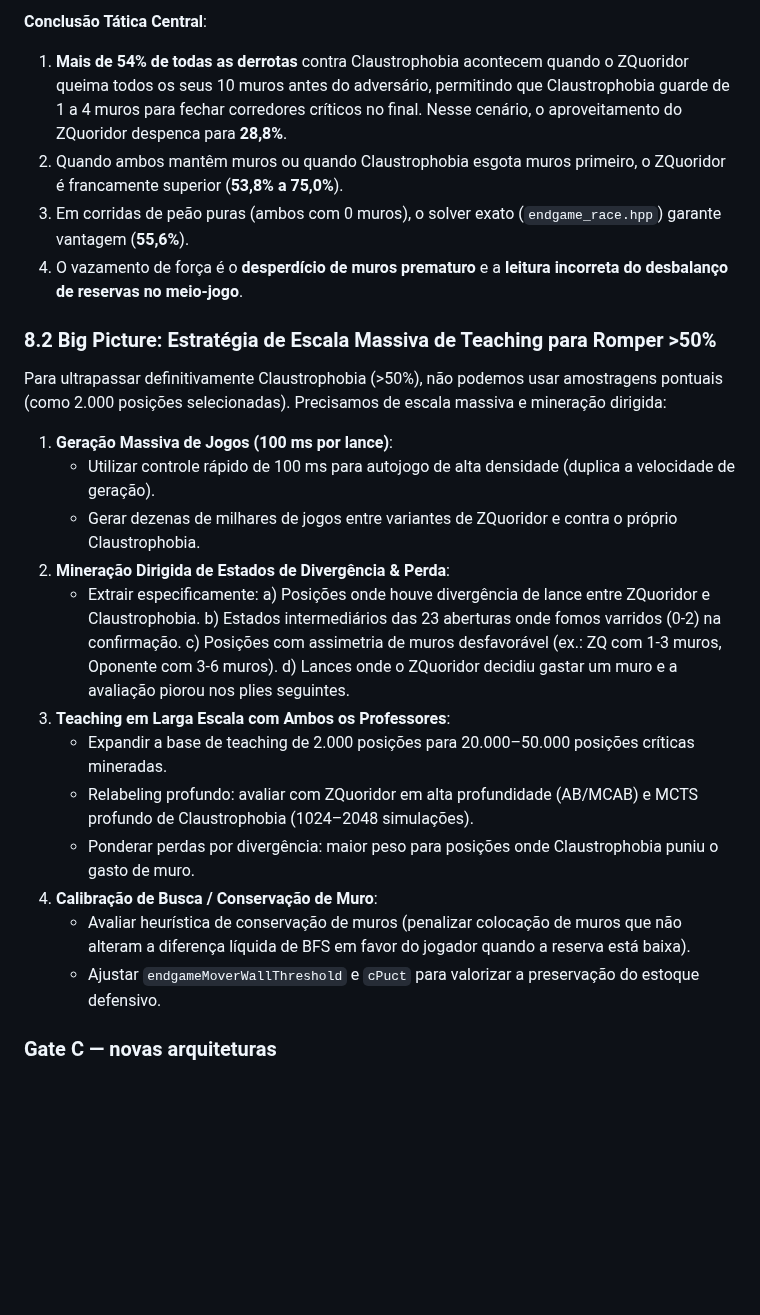
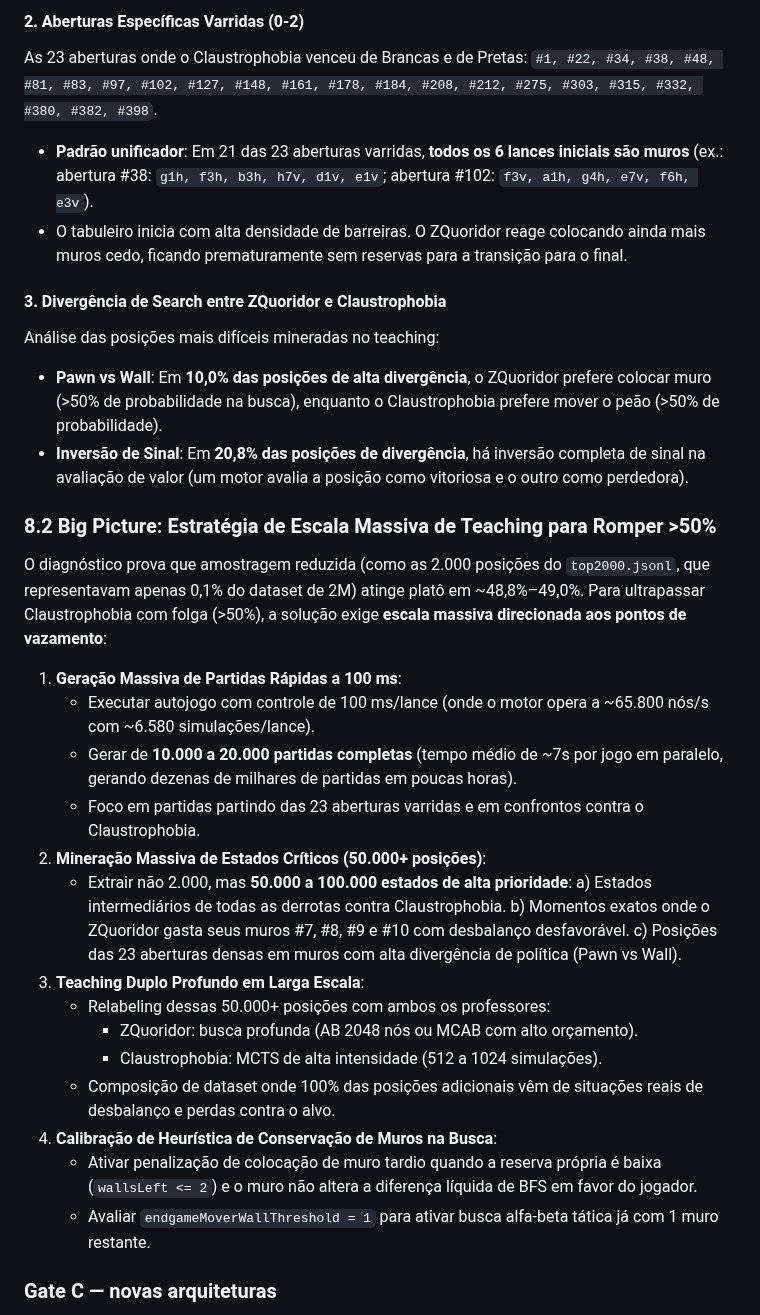
Before and after one commit to gitzambrano/zquoridor, a Markdown page: plano-zquoridor.md, the part around one of its changes. Rendered like a GitHub page; blank space fills up the shorter version.

Commit message:
docs: register Claustrophobia search benchmarks and massive teaching scale-up in plano

```diff
--- a/plano-zquoridor.md
+++ b/plano-zquoridor.md
@@ -379,30 +393,36 @@ Análise dos 105 jogos perdidos vs 95 jogos vencidos contra Claustrophobia categ
 
-**Conclusão Tática Central**:
-1. **Mais de 54% de todas as derrotas** contra Claustrophobia acontecem quando o ZQuoridor queima todos os seus 10 muros antes do adversário, permitindo que Claustrophobia guarde de 1 a 4 muros para fechar corredores críticos no final. Nesse cenário, o aproveitamento do ZQuoridor despenca para **28,8%**.
-2. Quando ambos mantêm muros ou quando Claustrophobia esgota muros primeiro, o ZQuoridor é francamente superior (**53,8% a 75,0%**).
-3. Em corridas de peão puras (ambos com 0 muros), o solver exato (`endgame_race.hpp`) garante vantagem (**55,6%**).
-4. O vazamento de força é o **desperdício de muros prematuro** e a **leitura incorreta do desbalanço de reservas no meio-jogo**.
+#### 2. Aberturas Específicas Varridas (0-2)
+As 23 aberturas onde o Claustrophobia venceu de Brancas e de Pretas:
+`#1, #22, #34, #38, #48, #81, #83, #97, #102, #127, #148, #161, #178, #184, #208, #212, #275, #303, #315, #332, #380, #382, #398`.
+- **Padrão unificador**: Em 21 das 23 aberturas varridas, **todos os 6 lances iniciais são muros** (ex.: abertura #38: `g1h, f3h, b3h, h7v, d1v, e1v`; abertura #102: `f3v, a1h, g4h, e7v, f6h, e3v`).
+- O tabuleiro inicia com alta densidade de barreiras. O ZQuoridor reage colocando ainda mais muros cedo, ficando prematuramente sem reservas para a transição para o final.
+
+#### 3. Divergência de Search entre ZQuoridor e Claustrophobia
+Análise das posições mais difíceis mineradas no teaching:
+- **Pawn vs Wall**: Em **10,0% das posições de alta divergência**, o ZQuoridor prefere colocar muro (>50% de probabilidade na busca), enquanto o Claustrophobia prefere mover o peão (>50% de probabilidade).
+- **Inversão de Sinal**: Em **20,8% das posições de divergência**, há inversão completa de sinal na avaliação de valor (um motor avalia a posição como vitoriosa e o outro como perdedora).
 
 ### 8.2 Big Picture: Estratégia de Escala Massiva de Teaching para Romper >50%
 
-Para ultrapassar definitivamente Claustrophobia (>50%), não podemos usar amostragens pontuais (como 2.000 posições selecionadas). Precisamos de escala massiva e mineração dirigida:
+O diagnóstico prova que amostragem reduzida (como as 2.000 posições do `top2000.jsonl`, que representavam apenas 0,1% do dataset de 2M) atinge platô em ~48,8%–49,0%. Para ultrapassar Claustrophobia com folga (>50%), a solução exige **escala massiva direcionada aos pontos de vazamento**:
 
-1. **Geração Massiva de Jogos (100 ms por lance)**:
-   - Utilizar controle rápido de 100 ms para autojogo de alta densidade (duplica a velocidade de geração).
-   - Gerar dezenas de milhares de jogos entre variantes de ZQuoridor e contra o próprio Claustrophobia.
-2. **Mineração Dirigida de Estados de Divergência & Perda**:
-   - Extrair especificamente:
-     a) Posições onde houve divergência de lance entre ZQuoridor e Claustrophobia.
-     b) Estados intermediários das 23 aberturas onde fomos varridos (0-2) na confirmação.
-     c) Posições com assimetria de muros desfavorável (ex.: ZQ com 1-3 muros, Oponente com 3-6 muros).
-     d) Lances onde o ZQuoridor decidiu gastar um muro e a avaliação piorou nos plies seguintes.
-3. **Teaching em Larga Escala com Ambos os Professores**:
-   - Expandir a base de teaching de 2.000 posições para 20.000–50.000 posições críticas mineradas.
-   - Relabeling profundo: avaliar com ZQuoridor em alta profundidade (AB/MCAB) e MCTS profundo de Claustrophobia (1024–2048 simulações).
-   - Ponderar perdas por divergência: maior peso para posições onde Claustrophobia puniu o gasto de muro.
-4. **Calibração de Busca / Conservação de Muro**:
-   - Avaliar heurística de conservação de muros (penalizar colocação de muros que não alteram a diferença líquida de BFS em favor do jogador quando a reserva está baixa).
-   - Ajustar `endgameMoverWallThreshold` e `cPuct` para valorizar a preservação do estoque defensivo.
+1. **Geração Massiva de Partidas Rápidas a 100 ms**:
+   - Executar autojogo com controle de 100 ms/lance (onde o motor opera a ~65.800 nós/s com ~6.580 simulações/lance).
+   - Gerar de **10.000 a 20.000 partidas completas** (tempo médio de ~7s por jogo em paralelo, gerando dezenas de milhares de partidas em poucas horas).
+   - Foco em partidas partindo das 23 aberturas varridas e em confrontos contra o Claustrophobia.
+2. **Mineração Massiva de Estados Críticos (50.000+ posições)**:
+   - Extrair não 2.000, mas **50.000 a 100.000 estados de alta prioridade**:
+     a) Estados intermediários de todas as derrotas contra Claustrophobia.
+     b) Momentos exatos onde o ZQuoridor gasta seus muros #7, #8, #9 e #10 com desbalanço desfavorável.
+     c) Posições das 23 aberturas densas em muros com alta divergência de política (Pawn vs Wall).
+3. **Teaching Duplo Profundo em Larga Escala**:
+   - Relabeling dessas 50.000+ posições com ambos os professores:
+     - ZQuoridor: busca profunda (AB 2048 nós ou MCAB com alto orçamento).
+     - Claustrophobia: MCTS de alta intensidade (512 a 1024 simulações).
+   - Composição de dataset onde 100% das posições adicionais vêm de situações reais de desbalanço e perdas contra o alvo.
+4. **Calibração de Heurística de Conservação de Muros na Busca**:
+   - Ativar penalização de colocação de muro tardio quando a reserva própria é baixa (`wallsLeft <= 2`) e o muro não altera a diferença líquida de BFS em favor do jogador.
+   - Avaliar `endgameMoverWallThreshold = 1` para ativar busca alfa-beta tática já com 1 muro restante.
 
 ### Gate C — novas arquiteturas
 
```
Also changed, not shown: other parts of plano-zquoridor.md (+31 -17 lines).
